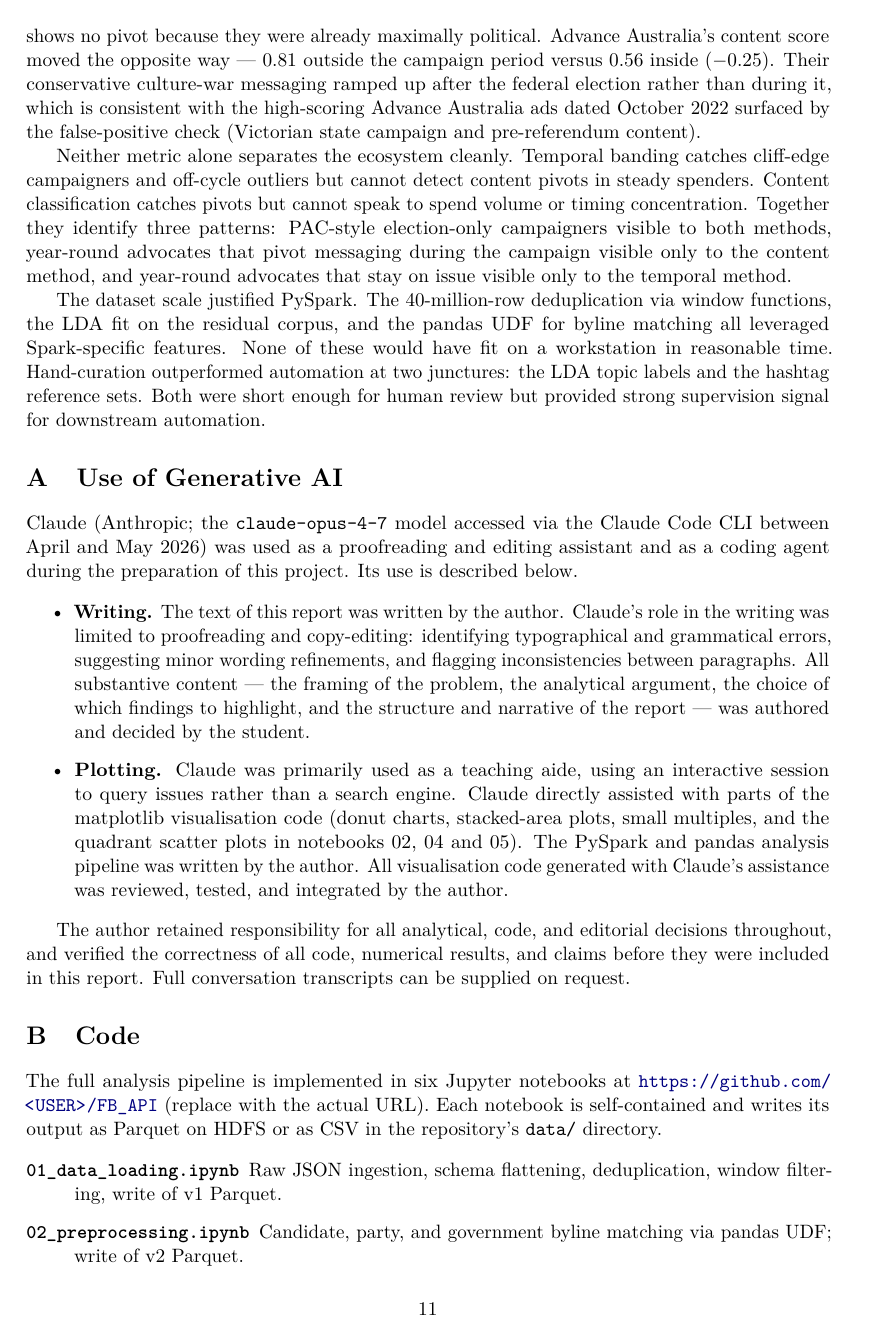
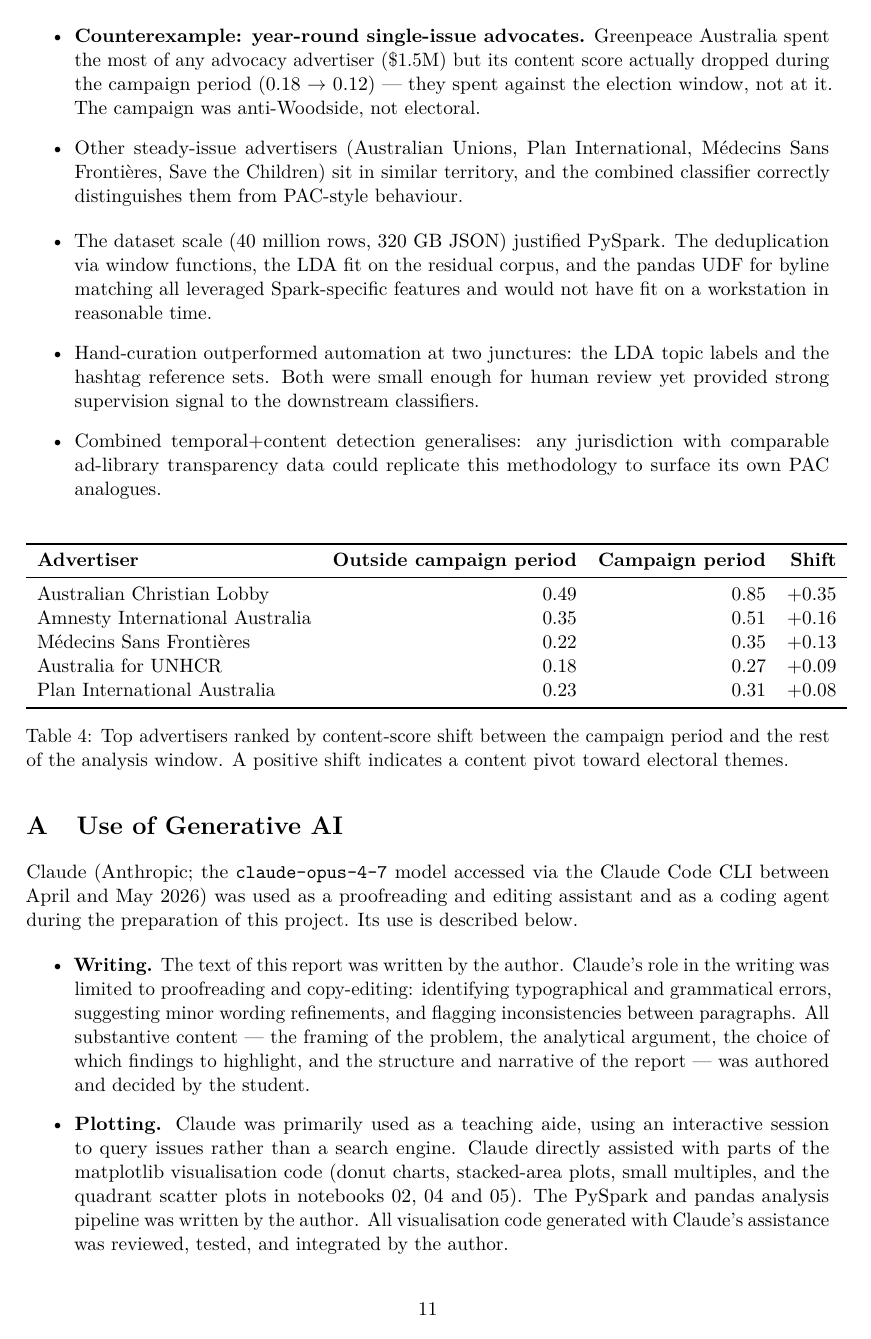
Before and after one commit to stuliveshere/FB_API, a LaTeX paper (report/report.tex): page 11 of 12 before the commit and page 11 of 13 after it. Compiled offline with pdfLaTeX.

Commit message:
report and notebook updates: content-pivot scatter + auto-fit quadrant + PAC-focused conclusion
- nb 06: add per-advertiser content-pivot scatter (mean election_prob inside vs outside campaign period) as a new diagnostic figure for the content classifier
- nb 05: rework the temporal-pattern quadrant scatter to auto-fit axes around the data range and use axes-coord corner labels, eliminating the whitespace from the fixed +-1.15 range
- report: refocus the discussion and conclusions around the central PAC question, restructured as dot-point skeleton (pattern A election-window spenders, pattern B content pivots, counter-group of ongoing single-issue advocates)
- report: AI use appendix dates filled in (April-May 2026)
- report: consistency sweep across headers/typography/em-dashes; proofread the rewritten content-analysis section (typos, hyphenation, Linear Regression -> Supervised classification fix)

Co-Authored-By: Claude Opus 4.7 (1M context) <noreply@anthropic.com>

```diff
--- a/report/report.tex
+++ b/report/report.tex
@@ -341,3 +362,31 @@ largest shifts are shown in Table~\ref{tab:pivot}.
+\begin{itemize}
+  \item \textbf{Counterexample: year-round single-issue advocates.}
+  Greenpeace Australia spent the most of any advocacy advertiser
+  (\$1.5M) but its content score actually dropped during the campaign
+  period (0.18~$\to$~0.12) --- they spent against the election window,
+  not at it. The campaign was anti-Woodside, not electoral.
+  \item Other steady-issue advertisers (Australian Unions, Plan
+  International, M\'edecins Sans Fronti\`eres, Save the Children) sit
+  in similar territory, and the combined classifier correctly
+  distinguishes them from PAC-style behaviour.
+\end{itemize}
+
+% Para 5 --- methodology and scale takeaways
+\begin{itemize}
+  \item The dataset scale (40~million rows, 320~GB JSON) justified
+  PySpark. The deduplication via window functions, the LDA fit on the
+  residual corpus, and the pandas UDF for byline matching all leveraged
+  Spark-specific features and would not have fit on a workstation in
+  reasonable time.
+  \item Hand-curation outperformed automation at two junctures: the LDA
+  topic labels and the hashtag reference sets. Both were small enough
+  for human review yet provided strong supervision signal to the
+  downstream classifiers.
+  \item Combined temporal+content detection generalises: any
+  jurisdiction with comparable ad-library transparency data could
+  replicate this methodology to surface its own PAC analogues.
+\end{itemize}
+% -------- end skeleton --------
 
 \begin{table}[H]
   \centering
@@ -364,28 +409,3 @@ campaign and not on electoral messaging. Climate~200's content score is
-high year-round at 0.78, so the campaign-period score of 0.85 shows no
-pivot because they were already maximally political. Advance Australia's
-content score moved the opposite way --- 0.81 outside the campaign
-period versus 0.56 inside ($-0.25$). Their conservative culture-war
-messaging ramped up after the federal election rather than during it,
-which is consistent with the high-scoring Advance Australia ads dated
-October 2022 surfaced by the false-positive check (Victorian state
-campaign and pre-referendum content).
-
-Neither metric alone separates the ecosystem cleanly. Temporal banding
-catches cliff-edge campaigners and off-cycle outliers but cannot detect
-content pivots in steady spenders. Content classification catches pivots
-but cannot speak to spend volume or timing concentration. Together they
-identify three patterns: PAC-style election-only campaigners visible to
-both methods, year-round advocates that pivot messaging during the
-campaign visible only to the content method, and year-round advocates
-that stay on issue visible only to the temporal method.
-
-The dataset scale justified PySpark. The 40-million-row deduplication via
-window functions, the LDA fit on the residual corpus, and the pandas UDF
-for byline matching all leveraged Spark-specific features. None of these
-would have fit on a workstation in reasonable time. Hand-curation
-outperformed automation at two junctures: the LDA topic labels and the
-hashtag reference sets. Both were short enough for human review but
-provided strong supervision signal for downstream automation.
 
 % =============================================================================
 \appendix
```
Also changed, not shown: report/report.pdf, report/report.tex (81 more changed lines), 2 other files.
